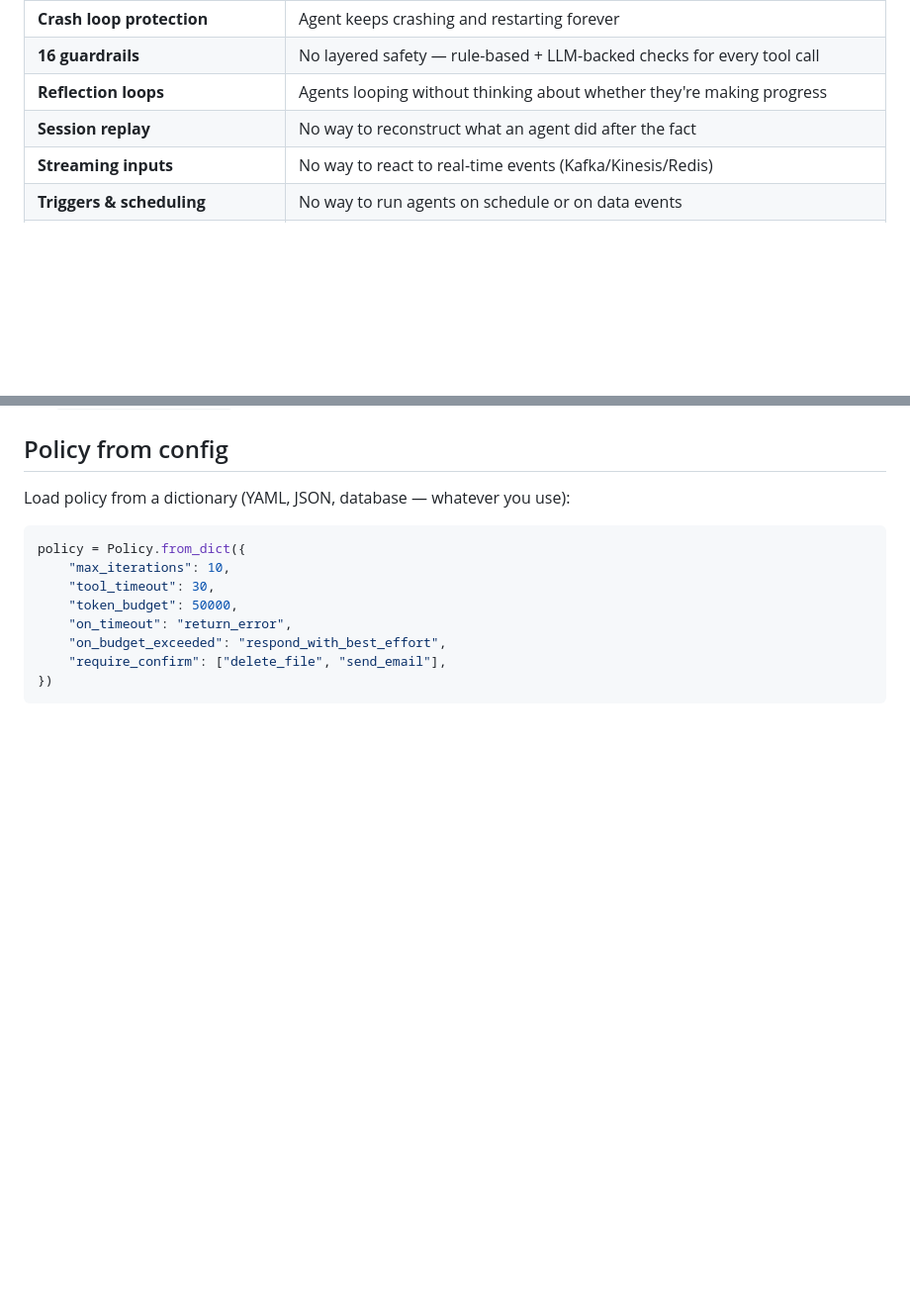
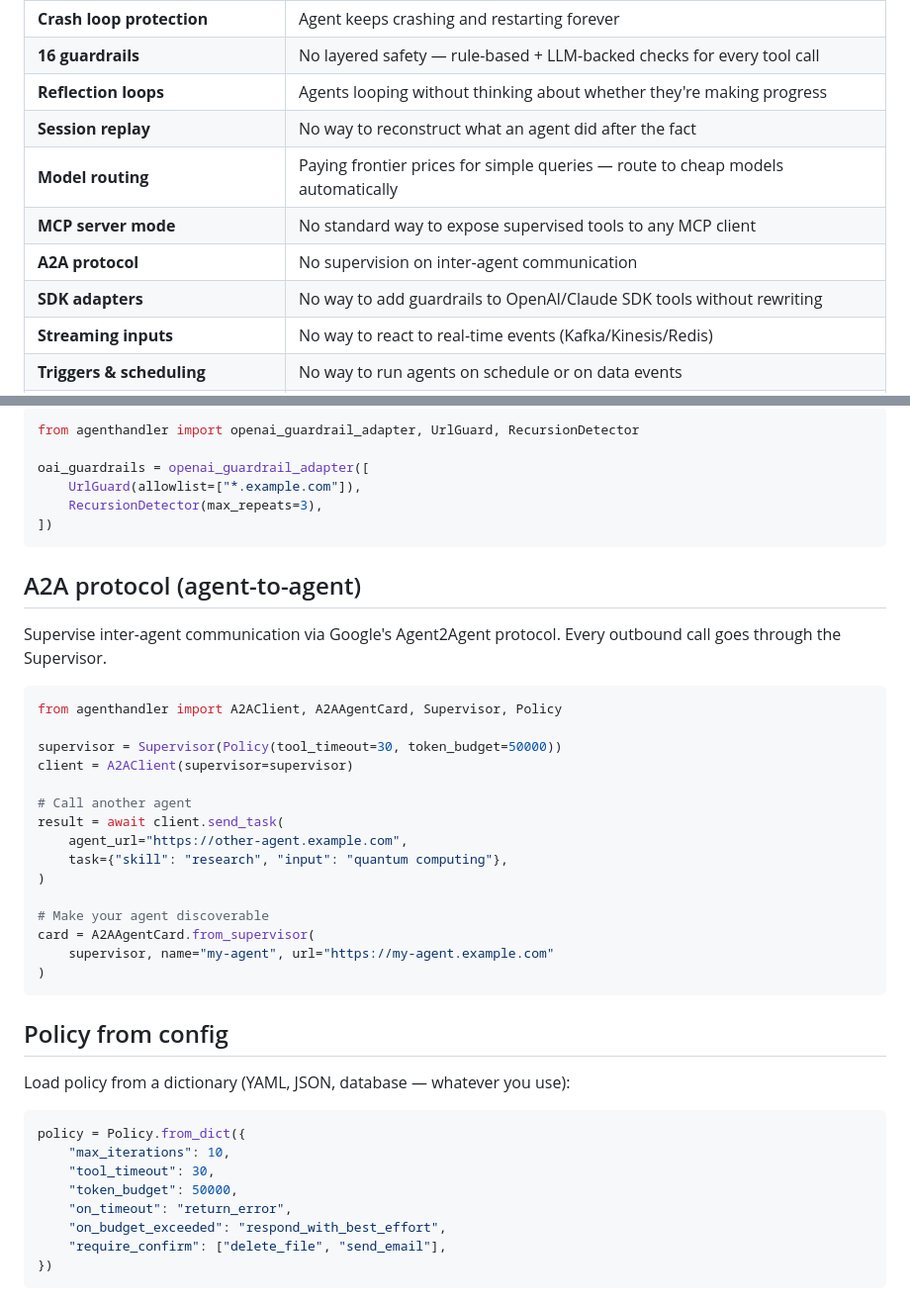
Before and after one commit to arunvenkatadri/clawboss, a Markdown page: README.md, 2 parts joined by grey strips. Shown at 99% size. Rendered like a GitHub page; blank space fills up the shorter version.

````diff
--- a/README.md
+++ b/README.md
@@ -127,6 +127,10 @@ The Sessions tab connects to the REST control plane (`uvicorn agenthandler.serve
 | **16 guardrails** | No layered safety — rule-based + LLM-backed checks for every tool call |
 | **Reflection loops** | Agents looping without thinking about whether they're making progress |
 | **Session replay** | No way to reconstruct what an agent did after the fact |
+| **Model routing** | Paying frontier prices for simple queries — route to cheap models automatically |
+| **MCP server mode** | No standard way to expose supervised tools to any MCP client |
+| **A2A protocol** | No supervision on inter-agent communication |
+| **SDK adapters** | No way to add guardrails to OpenAI/Claude SDK tools without rewriting |
 | **Streaming inputs** | No way to react to real-time events (Kafka/Kinesis/Redis) |
 | **Triggers & scheduling** | No way to run agents on schedule or on data events |
 | **Pipeline orchestration** | No structured way to chain tool calls |
@@ -792,3 +857,34 @@ See `examples/mcp_server.py` for a full working example.
+```python
+from agenthandler import openai_guardrail_adapter, UrlGuard, RecursionDetector
+
+oai_guardrails = openai_guardrail_adapter([
+    UrlGuard(allowlist=["*.example.com"]),
+    RecursionDetector(max_repeats=3),
+])
+```
+
+## A2A protocol (agent-to-agent)
+
+Supervise inter-agent communication via Google's Agent2Agent protocol. Every outbound call goes through the Supervisor.
+
+```python
+from agenthandler import A2AClient, A2AAgentCard, Supervisor, Policy
+
+supervisor = Supervisor(Policy(tool_timeout=30, token_budget=50000))
+client = A2AClient(supervisor=supervisor)
+
+# Call another agent
+result = await client.send_task(
+    agent_url="https://other-agent.example.com",
+    task={"skill": "research", "input": "quantum computing"},
+)
+
+# Make your agent discoverable
+card = A2AAgentCard.from_supervisor(
+    supervisor, name="my-agent", url="https://my-agent.example.com"
+)
+```
+
 ## Policy from config
 
 Load policy from a dictionary (YAML, JSON, database — whatever you use):
````
Also changed, not shown: other parts of README.md (+61 -0 lines).
